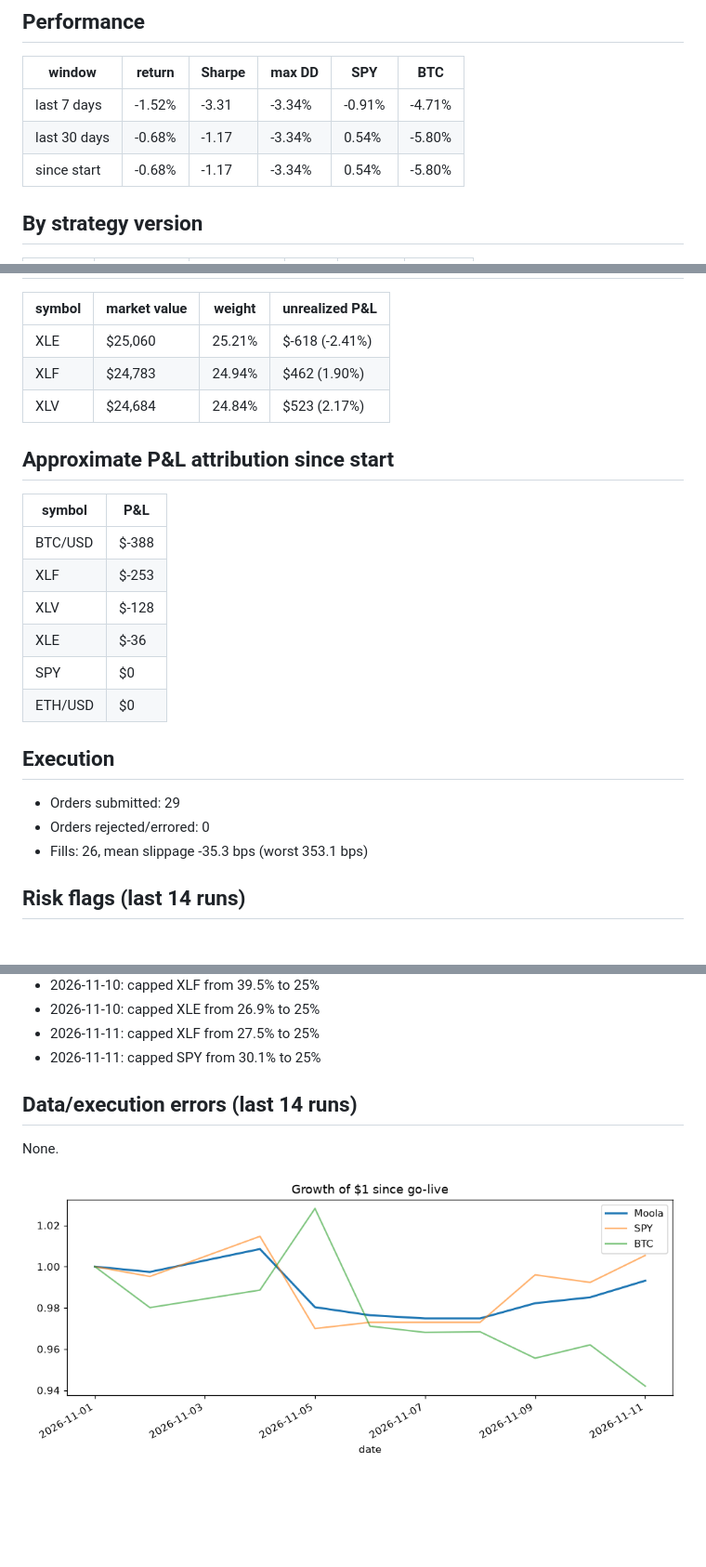
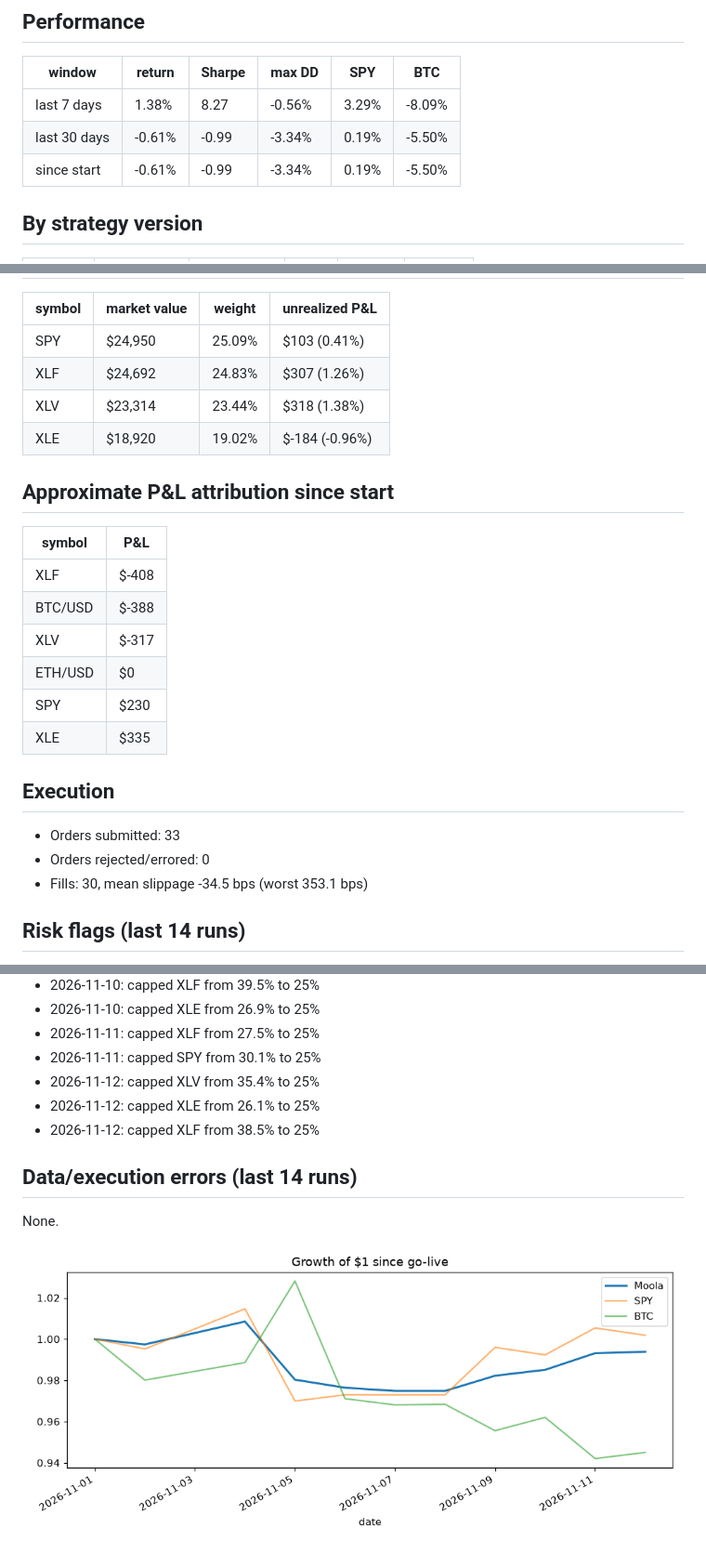
Before and after one commit to zkp6c4vr89-coder/Moola, a Markdown page: results_summary.md, 3 parts joined by grey strips. Shown at 93% size. Drawn GitHub-style; pictures changed too: logs/equity.png; blank space fills up the shorter version.

Commit message:
bot: daily run 2026-11-12

```diff
--- a/results_summary.md
+++ b/results_summary.md
@@ -11,9 +11,9 @@ _Generated 2026-11-11 21:30 UTC. Auto-generated by `moola.report`, do not edit._
 
 | window | return | Sharpe | max DD | SPY | BTC |
 |---|---|---|---|---|---|
-| last 7 days | -1.52% | -3.31 | -3.34% | -0.91% | -4.71% |
-| last 30 days | -0.68% | -1.17 | -3.34% | 0.54% | -5.80% |
-| since start | -0.68% | -1.17 | -3.34% | 0.54% | -5.80% |
+| last 7 days | 1.38% | 8.27 | -0.56% | 3.29% | -8.09% |
+| last 30 days | -0.61% | -0.99 | -3.34% | 0.19% | -5.50% |
+| since start | -0.61% | -0.99 | -3.34% | 0.19% | -5.50% |
 
 ## By strategy version
 
@@ -25,26 +25,27 @@ _Generated 2026-11-11 21:30 UTC. Auto-generated by `moola.report`, do not edit._
 
 | symbol | market value | weight | unrealized P&L |
 |---|---|---|---|
-| XLE | $25,060 | 25.21% | $-618 (-2.41%) |
-| XLF | $24,783 | 24.94% | $462 (1.90%) |
-| XLV | $24,684 | 24.84% | $523 (2.17%) |
+| SPY | $24,950 | 25.09% | $103 (0.41%) |
+| XLF | $24,692 | 24.83% | $307 (1.26%) |
+| XLV | $23,314 | 23.44% | $318 (1.38%) |
+| XLE | $18,920 | 19.02% | $-184 (-0.96%) |
 
 ## Approximate P&L attribution since start
 
 | symbol | P&L |
 |---|---|
+| XLF | $-408 |
 | BTC/USD | $-388 |
-| XLF | $-253 |
-| XLV | $-128 |
-| XLE | $-36 |
-| SPY | $0 |
+| XLV | $-317 |
 | ETH/USD | $0 |
+| SPY | $230 |
+| XLE | $335 |
 
 ## Execution
 
-- Orders submitted: 29
+- Orders submitted: 33
 - Orders rejected/errored: 0
-- Fills: 26, mean slippage -35.3 bps (worst 353.1 bps)
+- Fills: 30, mean slippage -34.5 bps (worst 353.1 bps)
 
 ## Risk flags (last 14 runs)
 
@@ -73,6 +74,9 @@ _Generated 2026-11-11 21:30 UTC. Auto-generated by `moola.report`, do not edit._
 - 2026-11-10: capped XLE from 26.9% to 25%
 - 2026-11-11: capped XLF from 27.5% to 25%
 - 2026-11-11: capped SPY from 30.1% to 25%
+- 2026-11-12: capped XLV from 35.4% to 25%
+- 2026-11-12: capped XLE from 26.1% to 25%
+- 2026-11-12: capped XLF from 38.5% to 25%
 
 ## Data/execution errors (last 14 runs)
 
```
Also changed, not shown: other parts of results_summary.md (+6 -6 lines), 5 other files.
